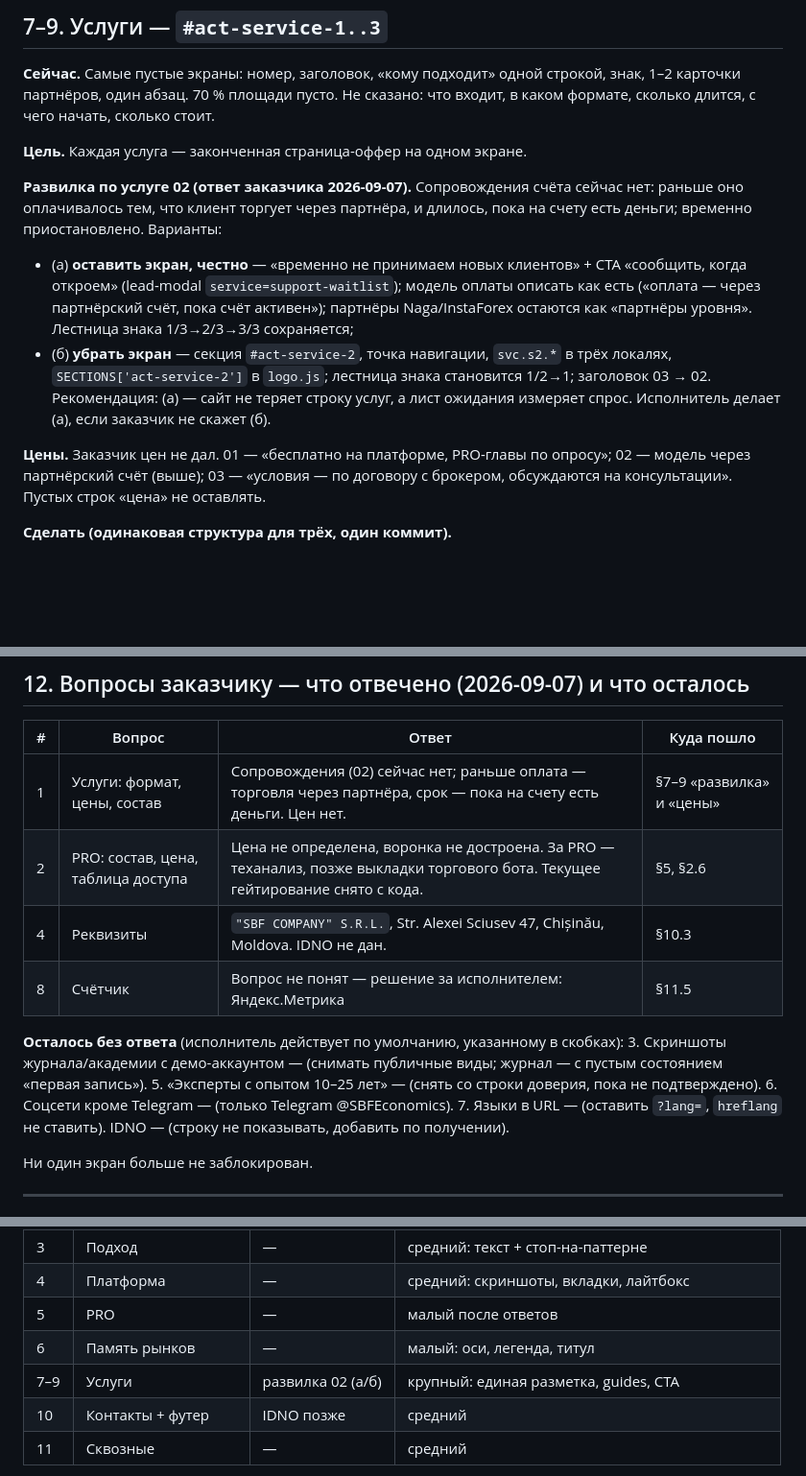
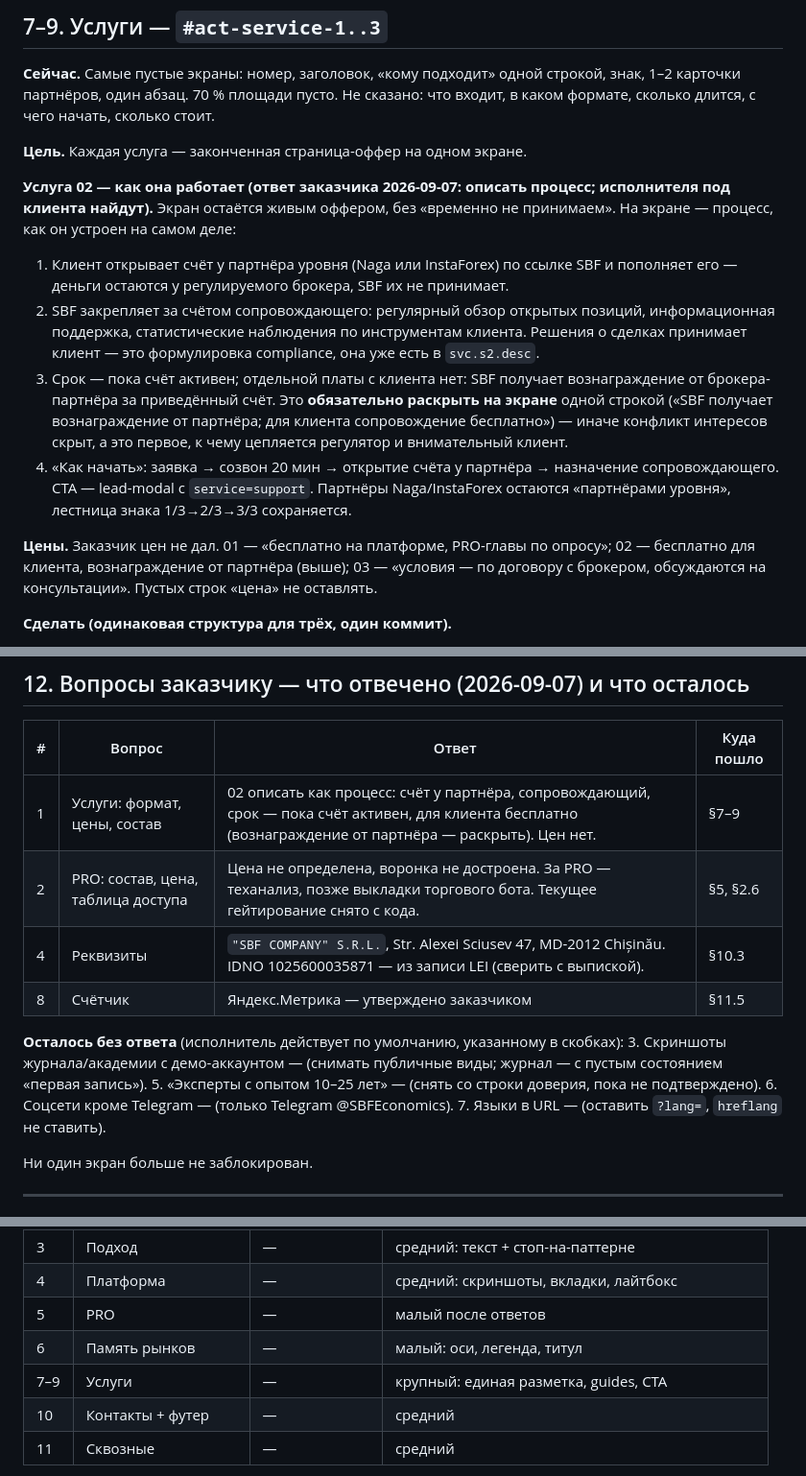
Before and after one commit to AlexandrescuG/sbf-nexus, a Markdown page: docs/plan-2026-09-screens.md, 3 parts joined by grey strips. Shown at 96% size. Rendered like a GitHub page; blank space fills up the shorter version.

Commit message:
docs: план — IDNO из записи LEI, сопровождение как процесс с раскрытием вознаграждения, Метрика утверждена

```diff
--- a/docs/plan-2026-09-screens.md
+++ b/docs/plan-2026-09-screens.md
@@ -179,12 +179,14 @@ node --check <изменённые js>
 
 **Цель.** Каждая услуга — законченная страница-оффер на одном экране.
 
-**Развилка по услуге 02 (ответ заказчика 2026-09-07).** Сопровождения счёта сейчас нет: раньше оно оплачивалось тем, что клиент торгует через партнёра, и длилось, пока на счету есть деньги; временно приостановлено. Варианты:
-- (а) **оставить экран, честно** — «временно не принимаем новых клиентов» + CTA «сообщить, когда откроем» (lead-modal `service=support-waitlist`); модель оплаты описать как есть («оплата — через партнёрский счёт, пока счёт активен»); партнёры Naga/InstaForex остаются как «партнёры уровня». Лестница знака 1/3→2/3→3/3 сохраняется;
-- (б) **убрать экран** — секция `#act-service-2`, точка навигации, `svc.s2.*` в трёх локалях, `SECTIONS['act-service-2']` в `logo.js`; лестница знака становится 1/2→1; заголовок 03 → 02.
-Рекомендация: (а) — сайт не теряет строку услуг, а лист ожидания измеряет спрос. Исполнитель делает (а), если заказчик не скажет (б).
+**Услуга 02 — как она работает (ответ заказчика 2026-09-07: описать процесс; исполнителя под клиента найдут).** Экран остаётся живым оффером, без «временно не принимаем». На экране — процесс, как он устроен на самом деле:
+1. Клиент открывает счёт у партнёра уровня (Naga или InstaForex) по ссылке SBF и пополняет его — деньги остаются у регулируемого брокера, SBF их не принимает.
+2. SBF закрепляет за счётом сопровождающего: регулярный обзор открытых позиций, информационная поддержка, статистические наблюдения по инструментам клиента. Решения о сделках принимает клиент — это формулировка compliance, она уже есть в `svc.s2.desc`.
+3. Срок — пока счёт активен; отдельной платы с клиента нет: SBF получает вознаграждение от брокера-партнёра за приведённый счёт. Это **обязательно раскрыть на экране** одной строкой («SBF получает вознаграждение от партнёра; для клиента сопровождение бесплатно») — иначе конфликт интересов скрыт, а это первое, к чему цепляется регулятор и внимательный клиент.
+4. «Как начать»: заявка → созвон 20 мин → открытие счёта у партнёра → назначение сопровождающего. CTA — lead-modal с `service=support`.
+Партнёры Naga/InstaForex остаются «партнёрами уровня», лестница знака 1/3→2/3→3/3 сохраняется.
 
-**Цены.** Заказчик цен не дал. 01 — «бесплатно на платформе, PRO-главы по опросу»; 02 — модель через партнёрский счёт (выше); 03 — «условия — по договору с брокером, обсуждаются на консультации». Пустых строк «цена» не оставлять.
+**Цены.** Заказчик цен не дал. 01 — «бесплатно на платформе, PRO-главы по опросу»; 02 — бесплатно для клиента, вознаграждение от партнёра (выше); 03 — «условия — по договору с брокером, обсуждаются на консультации». Пустых строк «цена» не оставлять.
 
 **Сделать (одинаковая структура для трёх, один коммит).**
 1. **Сетка** `.service-corona`: строка 1 — номер + заголовок (как сейчас); строка 2 — три колонки: слева «Кому подходит» + «Формат» (онлайн / офис Кишинёв · длительность · языки RU/RO/EN), центр — знак с кольцом «вы/мы» (как сейчас), справа — партнёры; строка 3 — две колонки: «Что входит» (4 пункта с ✓) и «Как начать» (3 шага: заявка → созвон 20 мин → старт); строка 4 — абзац-описание + дисклеймер (03) + CTA.
@@ -228,17 +230,16 @@ node --check <изменённые js>
 
 | # | Вопрос | Ответ | Куда пошло |
 |---|---|---|---|
-| 1 | Услуги: формат, цены, состав | Сопровождения (02) сейчас нет; раньше оплата — торговля через партнёра, срок — пока на счету есть деньги. Цен нет. | §7–9 «развилка» и «цены» |
+| 1 | Услуги: формат, цены, состав | 02 описать как процесс: счёт у партнёра, сопровождающий, срок — пока счёт активен, для клиента бесплатно (вознаграждение от партнёра — раскрыть). Цен нет. | §7–9 |
 | 2 | PRO: состав, цена, таблица доступа | Цена не определена, воронка не достроена. За PRO — теханализ, позже выкладки торгового бота. Текущее гейтирование снято с кода. | §5, §2.6 |
-| 4 | Реквизиты | `"SBF COMPANY" S.R.L.`, Str. Alexei Sciusev 47, Chișinău, Moldova. IDNO не дан. | §10.3 |
-| 8 | Счётчик | Вопрос не понят — решение за исполнителем: Яндекс.Метрика | §11.5 |
+| 4 | Реквизиты | `"SBF COMPANY" S.R.L.`, Str. Alexei Sciusev 47, MD-2012 Chișinău. IDNO 1025600035871 — из записи LEI (сверить с выпиской). | §10.3 |
+| 8 | Счётчик | Яндекс.Метрика — утверждено заказчиком | §11.5 |
 
 **Осталось без ответа** (исполнитель действует по умолчанию, указанному в скобках):
 3. Скриншоты журнала/академии с демо-аккаунтом — (снимать публичные виды; журнал — с пустым состоянием «первая запись»).
 5. «Эксперты с опытом 10–25 лет» — (снять со строки доверия, пока не подтверждено).
 6. Соцсети кроме Telegram — (только Telegram @SBFEconomics).
 7. Языки в URL — (оставить `?lang=`, `hreflang` не ставить).
-IDNO — (строку не показывать, добавить по получении).
 
 Ни один экран больше не заблокирован.
 
@@ -254,8 +255,8 @@ IDNO — (строку не показывать, добавить по полу
 | 4 | Платформа | — | средний: скриншоты, вкладки, лайтбокс |
 | 5 | PRO | — | малый после ответов |
 | 6 | Память рынков | — | малый: оси, легенда, титул |
-| 7–9 | Услуги | развилка 02 (а/б) | крупный: единая разметка, guides, CTA |
-| 10 | Контакты + футер | IDNO позже | средний |
+| 7–9 | Услуги | — | крупный: единая разметка, guides, CTA |
+| 10 | Контакты + футер | — | средний |
 | 11 | Сквозные | — | средний |
 
 Каждый пункт: коммит с сообщением `N экран — <что>` → `tools/shots.py --section` → `lang-check.py` → снимки глазами. После всего — строка в `sbfcrm/obsidian/Onsidian/SBF/Core — Координация между чатами.md` и отчёт в `Reports/`.
```
Also changed, not shown: other parts of docs/plan-2026-09-screens.md (+1 -1 lines).
